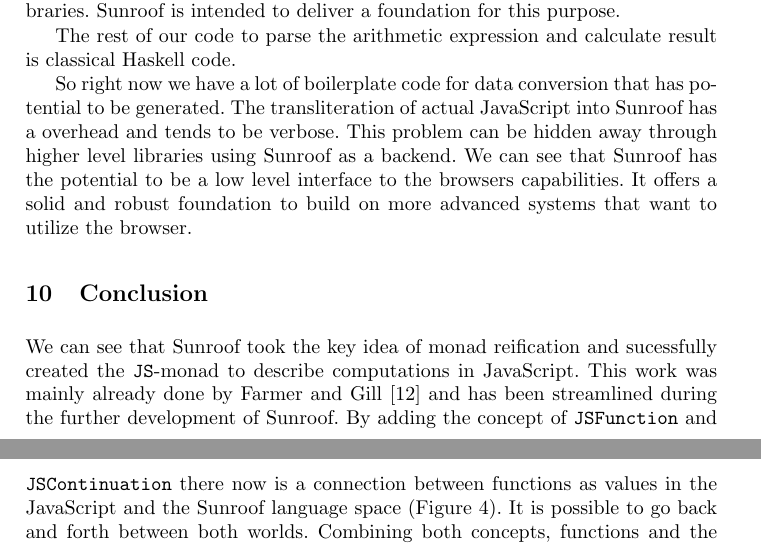
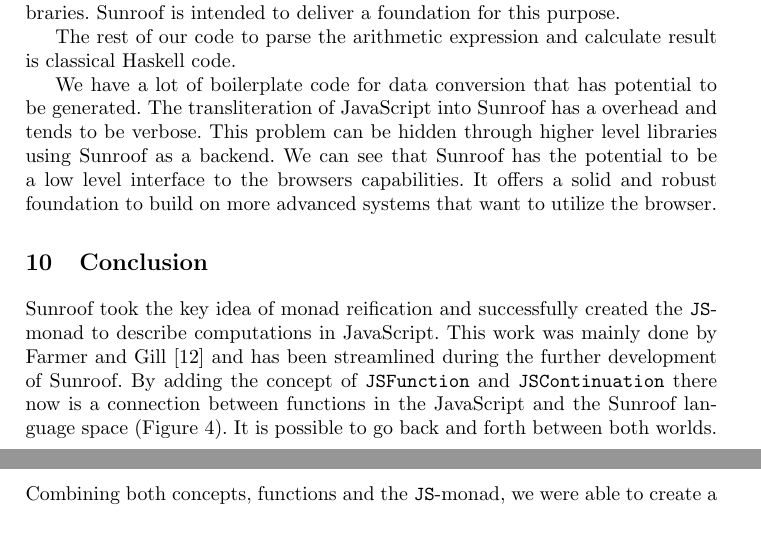
Before and after one commit to ku-fpg/paper-sunroof-tfp13, a LaTeX paper (sunroof.tex, which reads sections/conclusion-discussion.tex, sections/extended-example.tex): two parts of pages 14 and 15 of 17 before the commit and two parts of pages 14 and 15 of 16 after it, joined at a grey line, cut so that both start at the same text. Compiled offline with pdfLaTeX.

Commit message:
Squezzing the last bit of space. The reference for observable sharing blew everything...

```diff
--- a/sections/conclusion-discussion.tex
+++ b/sections/conclusion-discussion.tex
@@ -1,13 +1,13 @@
 
 \section{Conclusion}
 
-We can see that Sunroof took the key idea of monad reification and
-sucessfully created the \JS-monad to describe computations
-in JavaScript. This work was mainly already done by Farmer and
+Sunroof took the key idea of monad reification and
+successfully created the \JS-monad to describe computations
+in JavaScript. This work was mainly done by Farmer and
 Gill \cite{Farmer:12:WebDSLs} and has been streamlined during the
 further development of Sunroof. By adding the concept
 of \Src{JSFunction} and \Src{JSContinuation} there now is a connection between
-functions as values in the JavaScript and the Sunroof language space
+functions in the JavaScript and the Sunroof language space
 (Figure \ref{fig:func-cont}). It is possible to go back and forth between
 both worlds. Combining both concepts, functions and the \JS-monad,
 we were able to create a second implementation of the monad. This
--- a/sections/extended-example.tex
+++ b/sections/extended-example.tex
@@ -83,10 +83,10 @@ this purpose.
 The rest of our code to parse the arithmetic expression and calculate
 result is classical Haskell code.
 
-So right now we have a lot of boilerplate code for data conversion
+We have a lot of boilerplate code for data conversion
 that has potential to be generated.
-The transliteration of actual JavaScript into Sunroof has a overhead and
-tends to be verbose. This problem can be hidden away through
+The transliteration of JavaScript into Sunroof has a overhead and
+tends to be verbose. This problem can be hidden through
 higher level libraries using Sunroof as a backend.
 We can see that Sunroof has the potential to be a low level interface
 to the browsers capabilities. It offers a solid and robust foundation to build
```
Also changed, not shown: sunroof.tex (+0 -2 lines).
